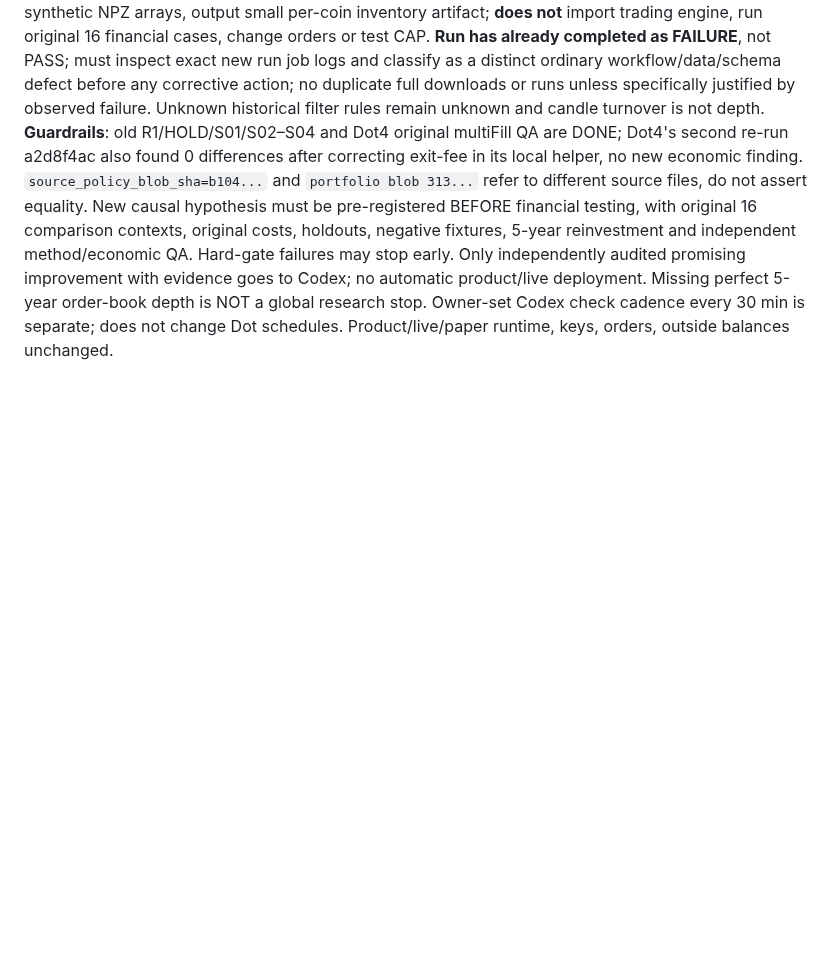
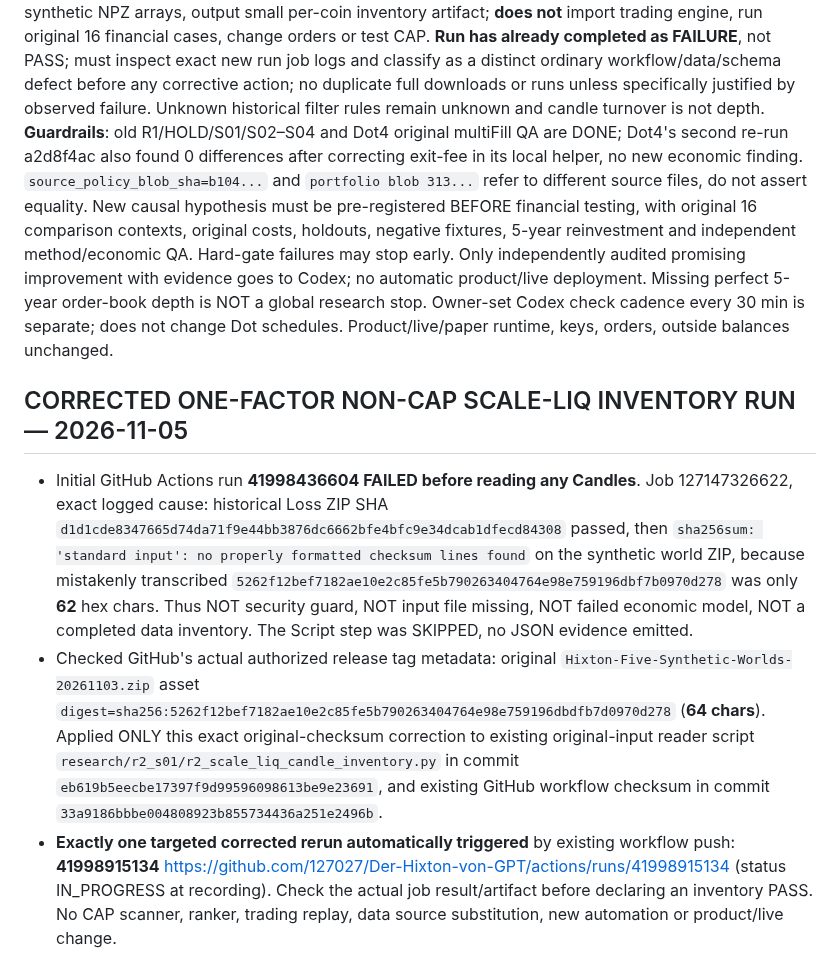
Before and after one commit to 127027/Der-Hixton-von-GPT, a Markdown page: research/r2_s01/CENTRAL-FIVE-DOT-R2-RESEARCH-JOURNAL-20261104.md, the part around the change. Drawn GitHub-style; blank space fills up the shorter version.

Commit message:
research(SCALE-LIQ): record exact first run checksum format failure and single corrected non-CAP inventory run 41998915134

```diff
--- a/research/r2_s01/CENTRAL-FIVE-DOT-R2-RESEARCH-JOURNAL-20261104.md
+++ b/research/r2_s01/CENTRAL-FIVE-DOT-R2-RESEARCH-JOURNAL-20261104.md
@@ -357,3 +357,9 @@ Codex independently inventoried locally existing original public release ZIP fil
 **Existing 5 hourly Dot automations updated in place successfully** (same IDs/schedules, no new automations): Dot1 `6acd485483c08191980033c67606aef1` native causal risk hypothesis from prior known drawdown phases; Dot2 `6acd484d754081919a9d9cfe0f15b4cf` real archived volume/liquidity inventory plus capital binding; Dot3 `6abe89ee95888191bf60c8ca16de6909` permissible research implementation with original runner and frozen negative/method gates; Dot4 `6ac346dd6a888191bd2a5e4fa9bc3c65` new-method/new-economic-independent QA only (old 40-fill test DONE, **do not repeat**); Dot5 `6acd485e54cc8191a363056b6a923ade` consolidate genuine new results, execute next feasible actions, no routine status copies. Prior contradictory task text in old prompts is overridden.
 **Immediate distinct non-CAP test in existing GitHub Actions**: source-only archival candle-volume inventory script `research/r2_s01/r2_scale_liq_candle_inventory.py`, commit `9fac7753bd23dfcc0e08e912e8b8ae3f78365489`; existing release-download discovery runner `.github/workflows/hixton-r2-native-runner-discovery-20261104.yml` repurposed for the owner-authorized read-only SHA-verified ZIP-based Candle inventory, commit `3ef5d76e1610ffbc953b9b82082cc0277751ad05`; **one triggered run `41998436604`** https://github.com/127027/Der-Hixton-von-GPT/actions/runs/41998436604. This task reads original historical gzip Candle JSON for three original windows, genuine field value counts, and separate five synthetic NPZ arrays, output small per-coin inventory artifact; **does not** import trading engine, run original 16 financial cases, change orders or test CAP. **Run has already completed as FAILURE**, not PASS; must inspect exact new run job logs and classify as a distinct ordinary workflow/data/schema defect before any corrective action; no duplicate full downloads or runs unless specifically justified by observed failure. Unknown historical filter rules remain unknown and candle turnover is not depth.
 **Guardrails**: old R1/HOLD/S01/S02–S04 and Dot4 original multiFill QA are DONE; Dot4's second re-run a2d8f4ac also found 0 differences after correcting exit-fee in its local helper, no new economic finding. `source_policy_blob_sha=b104...` and `portfolio blob 313...` refer to different source files, do not assert equality. New causal hypothesis must be pre-registered BEFORE financial testing, with original 16 comparison contexts, original costs, holdouts, negative fixtures, 5-year reinvestment and independent method/economic QA. Hard-gate failures may stop early. Only independently audited promising improvement with evidence goes to Codex; no automatic product/live deployment. Missing perfect 5-year order-book depth is NOT a global research stop. Owner-set Codex check cadence every 30 min is separate; does not change Dot schedules. Product/live/paper runtime, keys, orders, outside balances unchanged.
+
+
+## CORRECTED ONE-FACTOR NON-CAP SCALE-LIQ INVENTORY RUN — 2026-11-05
+- Initial GitHub Actions run **41998436604 FAILED before reading any Candles**. Job 127147326622, exact logged cause: historical Loss ZIP SHA `d1d1cde8347665d74da71f9e44bb3876dc6662bfe4bfc9e34dcab1dfecd84308` passed, then `sha256sum: 'standard input': no properly formatted checksum lines found` on the synthetic world ZIP, because mistakenly transcribed `5262f12bef7182ae10e2c85fe5b790263404764e98e759196dbf7b0970d278` was only **62** hex chars. Thus NOT security guard, NOT input file missing, NOT failed economic model, NOT a completed data inventory. The Script step was SKIPPED, no JSON evidence emitted.
+- Checked GitHub's actual authorized release tag metadata: original `Hixton-Five-Synthetic-Worlds-20261103.zip` asset `digest=sha256:5262f12bef7182ae10e2c85fe5b790263404764e98e759196dbdfb7d0970d278` (**64 chars**). Applied ONLY this exact original-checksum correction to existing original-input reader script `research/r2_s01/r2_scale_liq_candle_inventory.py` in commit `eb619b5eecbe17397f9d99596098613be9e23691`, and existing GitHub workflow checksum in commit `33a9186bbbe004808923b855734436a251e2496b`.
+- **Exactly one targeted corrected rerun automatically triggered** by existing workflow push: **41998915134** https://github.com/127027/Der-Hixton-von-GPT/actions/runs/41998915134 (status IN_PROGRESS at recording). Check the actual job result/artifact before declaring an inventory PASS. No CAP scanner, ranker, trading replay, data source substitution, new automation or product/live change.
```
